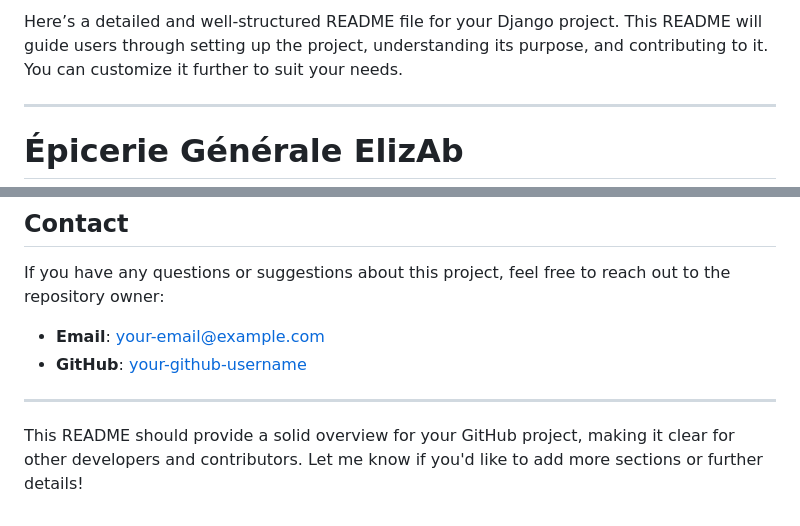
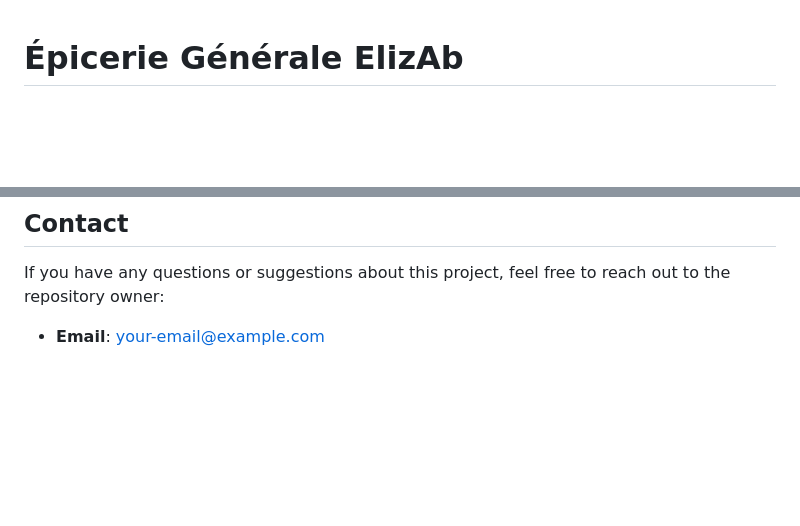
Before and after one commit to hatealx/DjangoOnlineStore, a Markdown page: README.md, 2 parts joined by grey strips. Rendered like a GitHub page; blank space fills up the shorter version.

```diff
--- a/README.md
+++ b/README.md
@@ -1,6 +1,4 @@
-Here’s a detailed and well-structured README file for your Django project. This README will guide users through setting up the project, understanding its purpose, and contributing to it. You can customize it further to suit your needs.
 
----
 
 # **Épicerie Générale ElizAb**
 
@@ -171,9 +169,4 @@ This project is licensed under the MIT License. See the [LICENSE](LICENSE) file
 
 If you have any questions or suggestions about this project, feel free to reach out to the repository owner:
 
-- **Email**: [your-email@example.com](mailto:your-email@example.com)
-- **GitHub**: [your-github-username](https://github.com/your-github-username)
-
----
-
-This README should provide a solid overview for your GitHub project, making it clear for other developers and contributors. Let me know if you'd like to add more sections or further details!
+- **Email**: [your-email@example.com](mailto:aatsou12@gmail)
```
